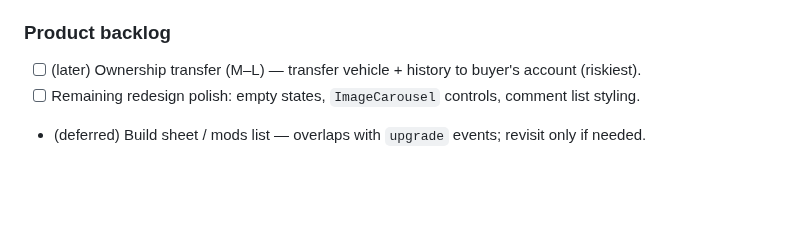
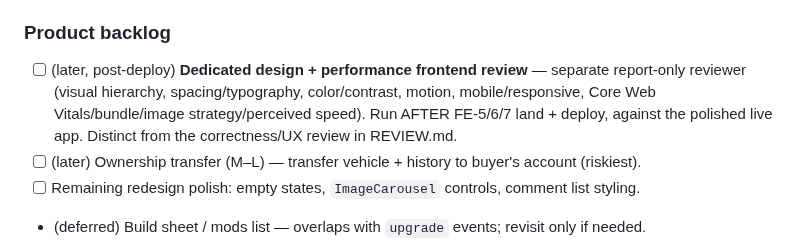
Before and after one commit to joseprupi/mygarage, a Markdown page: plan/LOG.md, the part around the change. GitHub-like rendering; blank space fills up the shorter version.

Commit message:
plan: queue dedicated design+performance review (post-deploy)
Co-Authored-By: Claude Opus 4.8 <noreply@anthropic.com>

```diff
--- a/plan/LOG.md
+++ b/plan/LOG.md
@@ -28,6 +28,7 @@ Running record of what's shipped and what's next. Newest first. Update every sli
 - [ ] FE-7 Cleanup/refactor (S): useMe hook + types (F15), like via query cache (F8).
 
 ### Product backlog
+- [ ] (later, post-deploy) **Dedicated design + performance frontend review** — separate report-only reviewer (visual hierarchy, spacing/typography, color/contrast, motion, mobile/responsive, Core Web Vitals/bundle/image strategy/perceived speed). Run AFTER FE-5/6/7 land + deploy, against the polished live app. Distinct from the correctness/UX review in REVIEW.md.
 - [ ] (later) Ownership transfer (M–L) — transfer vehicle + history to buyer's account (riskiest).
 - [ ] Remaining redesign polish: empty states, `ImageCarousel` controls, comment list styling.
 - (deferred) Build sheet / mods list — overlaps with `upgrade` events; revisit only if needed.
```
